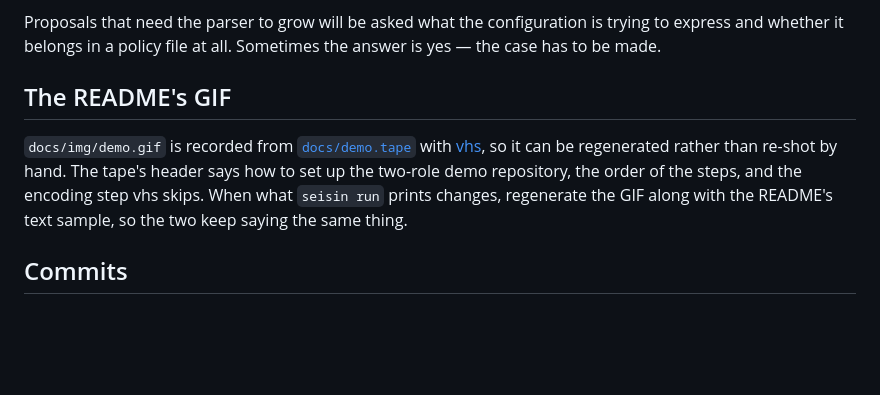
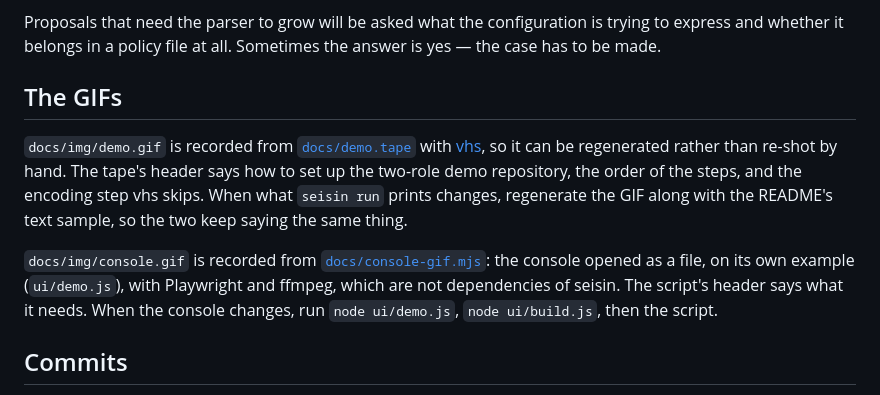
Before and after one commit to carlostapiacl/seisin, a Markdown page: CONTRIBUTING.md, the part around the change. GitHub-like rendering; blank space fills up the shorter version.

```diff
--- a/CONTRIBUTING.md
+++ b/CONTRIBUTING.md
@@ -122,13 +122,18 @@ Proposals that need the parser to grow will be asked what the configuration is t
 express and whether it belongs in a policy file at all. Sometimes the answer is yes — the
 case has to be made.
 
-## The README's GIF
+## The GIFs
 
 `docs/img/demo.gif` is recorded from [`docs/demo.tape`](docs/demo.tape) with
 [vhs](https://github.com/charmbracelet/vhs), so it can be regenerated rather than re-shot by
 hand. The tape's header says how to set up the two-role demo repository, the order of the
 steps, and the encoding step vhs skips. When what `seisin run` prints changes, regenerate the
 GIF along with the README's text sample, so the two keep saying the same thing.
+
+`docs/img/console.gif` is recorded from [`docs/console-gif.mjs`](docs/console-gif.mjs): the
+console opened as a file, on its own example (`ui/demo.js`), with Playwright and ffmpeg, which
+are not dependencies of seisin. The script's header says what it needs. When the console
+changes, run `node ui/demo.js`, `node ui/build.js`, then the script.
 
 ## Commits
 
```
Also changed, not shown: docs/log.md (+2 -3 lines), docs/img/console.gif, 2 other files.
